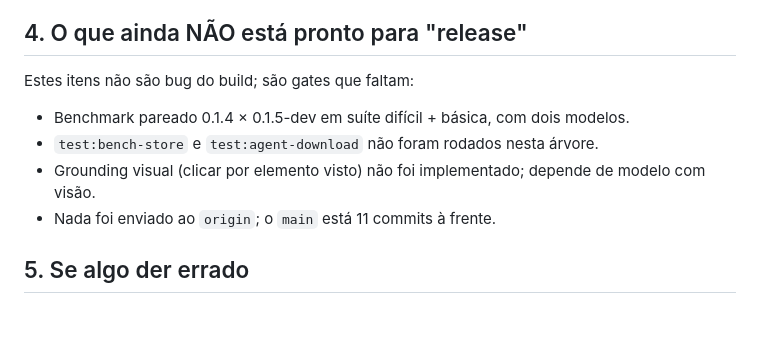
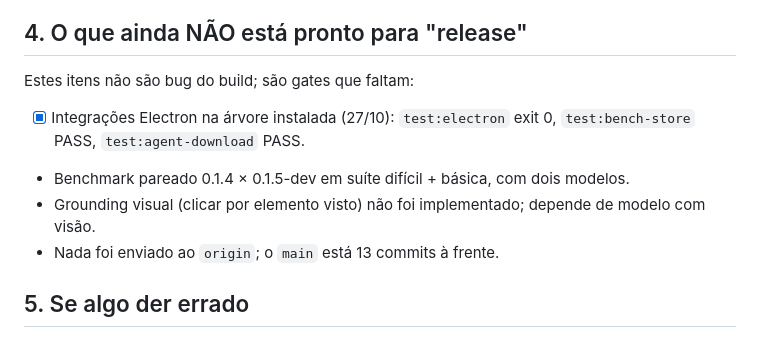
Before and after one commit to cascaoconcurseiro/zerobrowser, a Markdown page: docs/COMO_TESTAR_0.1.5.md, the part around the change. Drawn GitHub-style.

```diff
--- a/docs/COMO_TESTAR_0.1.5.md
+++ b/docs/COMO_TESTAR_0.1.5.md
@@ -61,10 +61,11 @@ node bench/avaliar.js x1 --conjunto=basico --tarefas=01 --repeticoes=1   # struc
 
 Estes itens não são bug do build; são gates que faltam:
 
+- [x] Integrações Electron na árvore instalada (27/10): `test:electron` exit 0, `test:bench-store` PASS,
+      `test:agent-download` PASS.
 - Benchmark pareado 0.1.4 × 0.1.5-dev em suíte difícil + básica, com dois modelos.
-- `test:bench-store` e `test:agent-download` não foram rodados nesta árvore.
 - Grounding visual (clicar por elemento visto) não foi implementado; depende de modelo com visão.
-- Nada foi enviado ao `origin`; o `main` está 11 commits à frente.
+- Nada foi enviado ao `origin`; o `main` está 13 commits à frente.
 
 ## 5. Se algo der errado
 
```
Also changed, not shown: CHECKLIST.md (+1 -1 lines), HANDOFF.md (+3 -4 lines).
